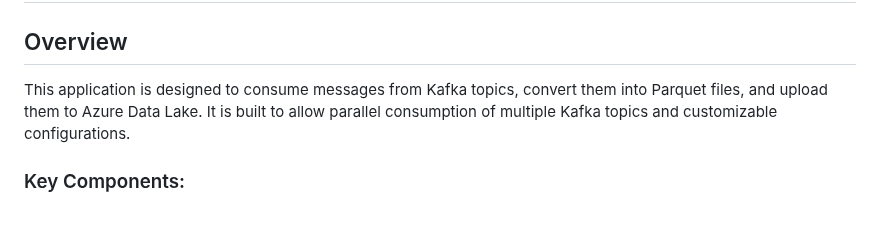
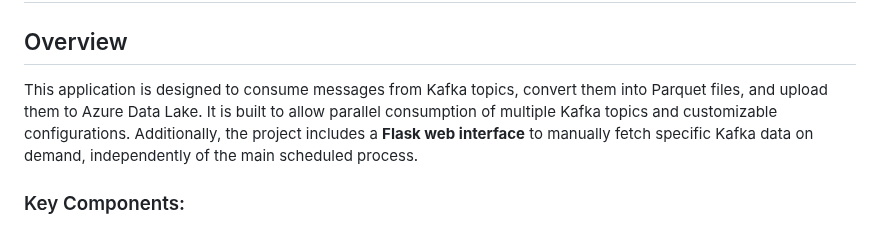
Before and after one commit to antoniosMavridis/Integration_of_Apache_Kafka_Consumer_with_Azure_Synapse_Serveless_Pool, a Markdown page: README.md, the part around the change. Drawn GitHub-style.

```diff
--- a/README.md
+++ b/README.md
@@ -2,7 +2,8 @@
 
 ## Overview
 
-This application is designed to consume messages from Kafka topics, convert them into Parquet files, and upload them to Azure Data Lake. It is built to allow parallel consumption of multiple Kafka topics and customizable configurations.
+This application is designed to consume messages from Kafka topics, convert them into Parquet files, and upload them to Azure Data Lake. It is built to allow parallel consumption of multiple Kafka topics and customizable configurations. Additionally, the project includes a **Flask web interface** to manually fetch specific Kafka data on demand, independently of the main scheduled process.
+
 
 ### Key Components:
 
```
